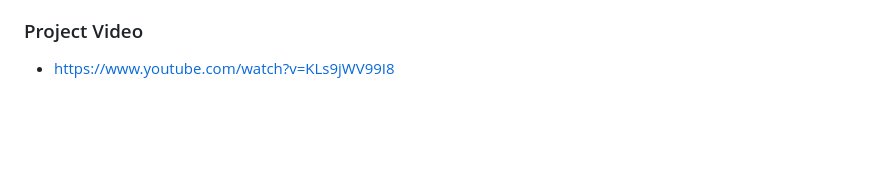
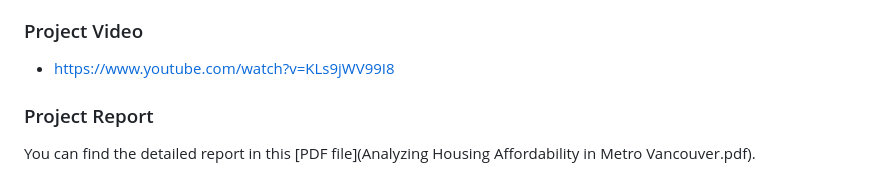
Before and after one commit to JoshuaFantillo/vancouver-housing-analysis, a Markdown page: README.md, the part around the change. Drawn GitHub-style; blank space fills up the shorter version.

```diff
--- a/README.md
+++ b/README.md
@@ -64,3 +64,6 @@ For any inquiries or further information, please contact us at
 
 ### Project Video
 - https://www.youtube.com/watch?v=KLs9jWV99I8
+
+### Project Report
+You can find the detailed report in this [PDF file](Analyzing Housing Affordability in Metro Vancouver.pdf).
```
